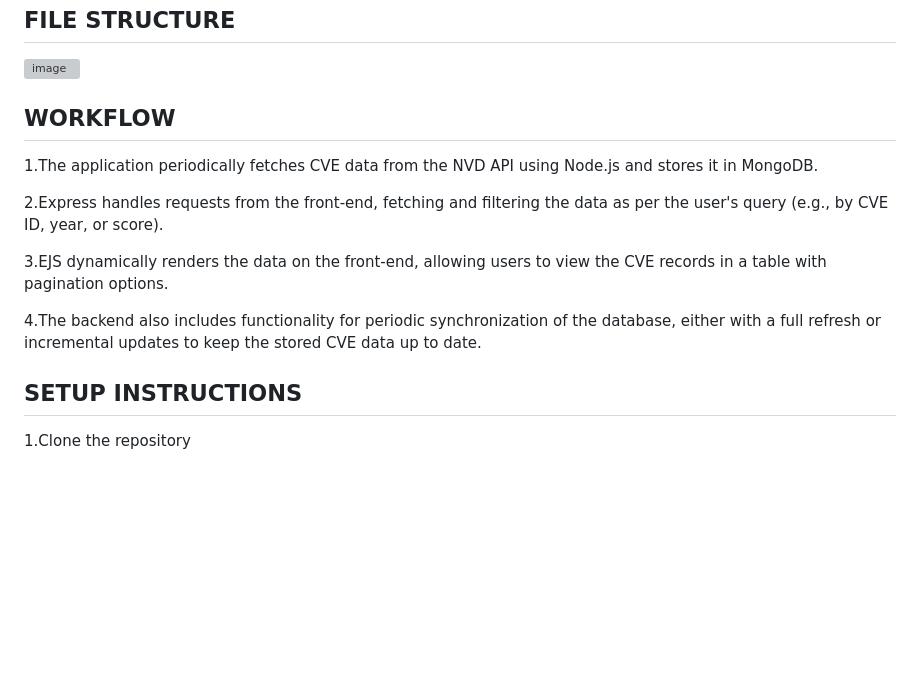
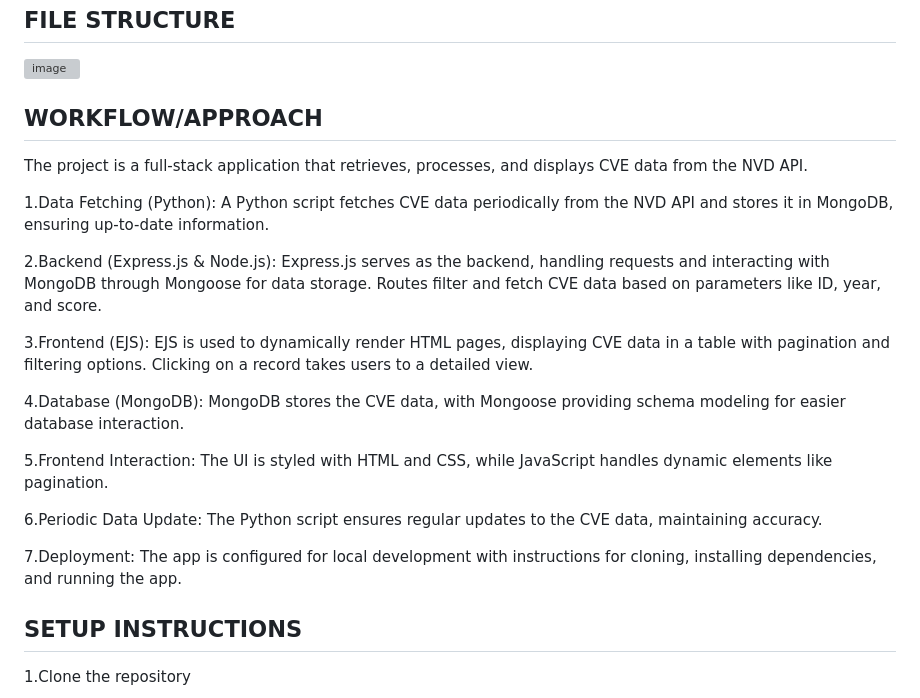
Before and after one commit to vidulaarumugam/Securein-Assessment, a Markdown page: README.md, the part around the change. Drawn GitHub-style; blank space fills up the shorter version; grey boxes are pictures that could not be loaded.

```diff
--- a/README.md
+++ b/README.md
@@ -45,15 +45,23 @@ Include "Results Per Page" options (10, 50, 100) to dynamically update displayed
 
 
 
-## WORKFLOW
+## WORKFLOW/APPROACH
 
-1.The application periodically fetches CVE data from the NVD API using Node.js and stores it in MongoDB.
+The project is a full-stack application that retrieves, processes, and displays CVE data from the NVD API.
 
-2.Express handles requests from the front-end, fetching and filtering the data as per the user's query (e.g., by CVE ID, year, or score).
+1.Data Fetching (Python): A Python script fetches CVE data periodically from the NVD API and stores it in MongoDB, ensuring up-to-date information.
 
-3.EJS dynamically renders the data on the front-end, allowing users to view the CVE records in a table with pagination options.
+2.Backend (Express.js & Node.js): Express.js serves as the backend, handling requests and interacting with MongoDB through Mongoose for data storage. Routes filter and fetch CVE data based on parameters like ID, year, and score.
 
-4.The backend also includes functionality for periodic synchronization of the database, either with a full refresh or incremental updates to keep the stored CVE data up to date.
+3.Frontend (EJS): EJS is used to dynamically render HTML pages, displaying CVE data in a table with pagination and filtering options. Clicking on a record takes users to a detailed view.
+
+4.Database (MongoDB): MongoDB stores the CVE data, with Mongoose providing schema modeling for easier database interaction.
+
+5.Frontend Interaction: The UI is styled with HTML and CSS, while JavaScript handles dynamic elements like pagination.
+
+6.Periodic Data Update: The Python script ensures regular updates to the CVE data, maintaining accuracy.
+
+7.Deployment: The app is configured for local development with instructions for cloning, installing dependencies, and running the app.
 
 ## SETUP INSTRUCTIONS
 
```
